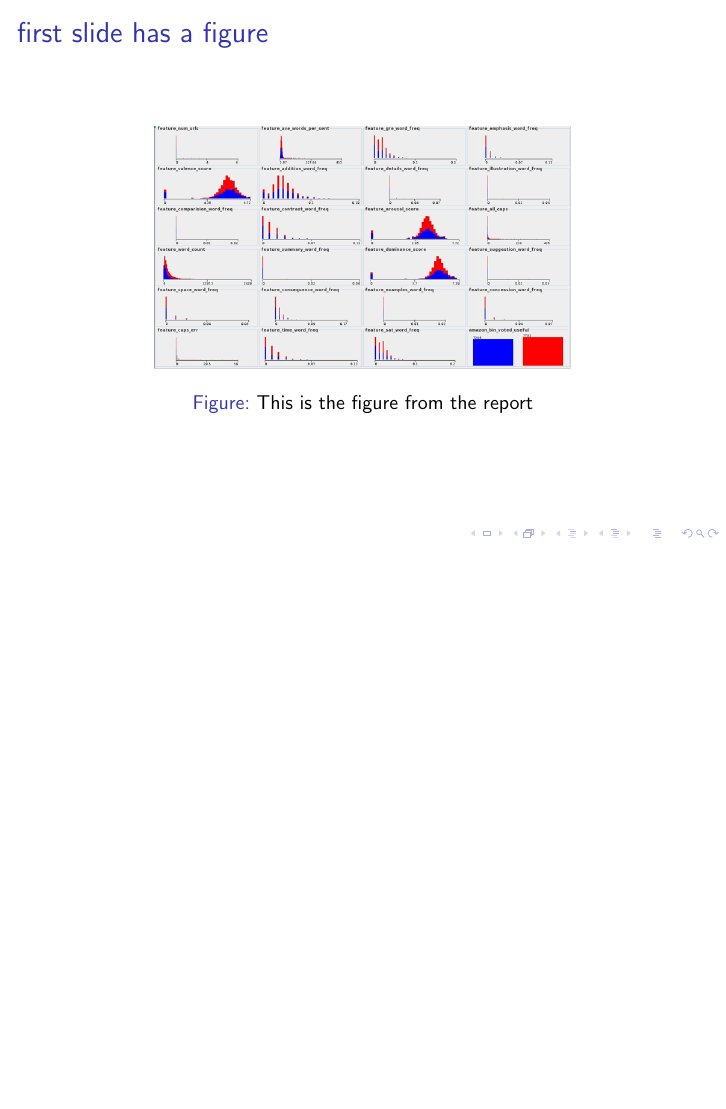
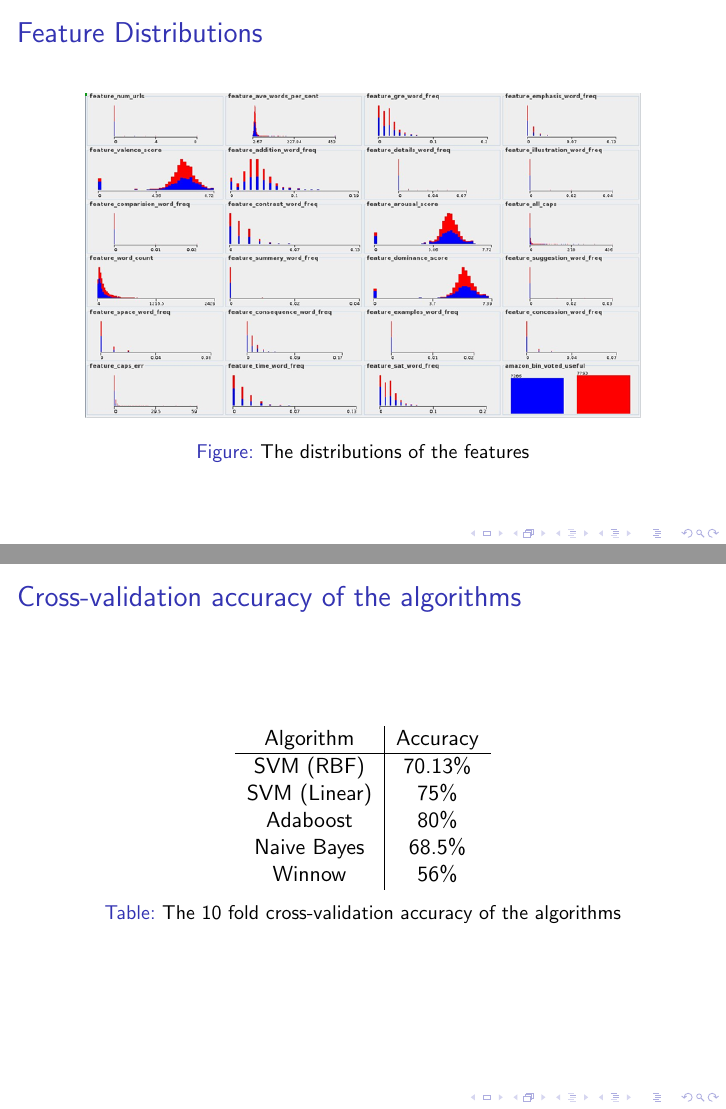
Before and after one commit to pwais/thumbsup, LaTeX slides (slides/slides.tex): page 3 of 3 before the commit and pages 3 and 4 of 6 after it, the two joined at a grey line, the shorter picture padded with empty space. Compiled offline with pdfLaTeX.

Commit message:
slides are up

```diff
--- a/slides/slides.tex
+++ b/slides/slides.tex
@@ -8,7 +8,7 @@ Computer Science Department \\
 University of California, Los Angeles\\
 Los Angeles, California 90095\\
 \texttt{\{ertan,romero,pwais\}@cs.ucla.edu}}
-
+\date{November 29, 2010}
 \begin{document}
 \maketitle{}
 \tableofcontents{}
@@ -16,11 +16,28 @@ Los Angeles, California 90095\\
 \section{Intro}
 \label{sec:intro}
 
-\begin{frame}{first slide has a figure}
+\begin{frame}{Feature Distributions}
 \begin{figure}[h]
   \centering
-  \includegraphics[scale=.3]{features_distributions}
-  \caption{This is the figure from the report}
+  \includegraphics[scale=.4]{features_distributions}
+  \caption{The distributions of the features}
   \label{fig:dist}
 \end{figure}
 \end{frame}
+
+\begin{frame}{Cross-validation accuracy of the algorithms}
+\begin{table}[ht]
+  \centering
+  \begin{tabular}{c | c}
+    Algorithm & Accuracy\\
+    \hline
+    SVM (RBF) & 70.13\%\\
+    SVM (Linear) & 75\% \\
+    Adaboost & 80\%\\
+    Naive Bayes & 68.5\%\\
+    Winnow & 56\%\\
+  \end{tabular}
+  \caption{The 10 fold cross-validation accuracy of the algorithms}
+  \label{tab:performance}
+\end{table}
+\end{frame}
```
Also changed, not shown: slides/slides.tex (22 more changed lines).
